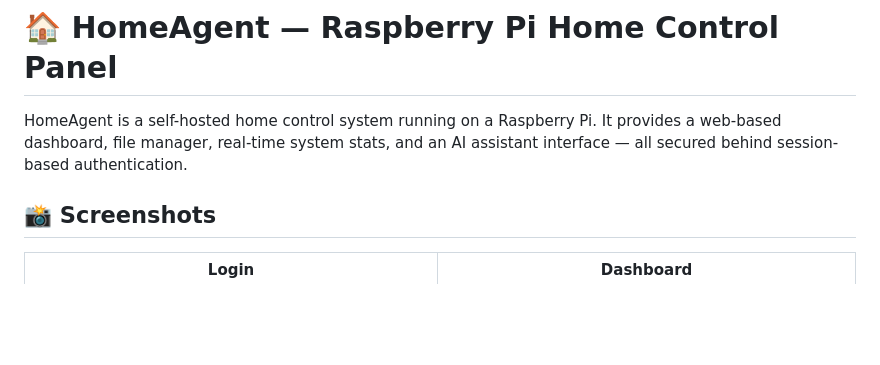
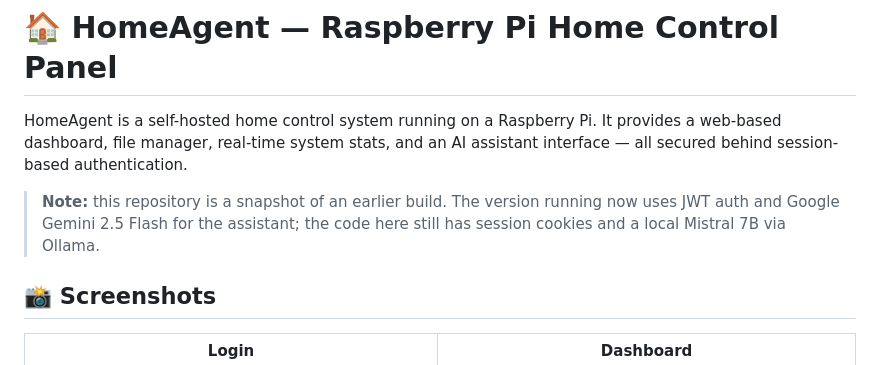
Before and after one commit to SerhanEnsar/HomeAgent, a Markdown page: README.md, the part around the change. Rendered like a GitHub page; blank space fills up the shorter version.

Commit message:
README: note that this snapshot predates the running build
Anyone reading the portfolio entry and then this repository would find them
disagreeing on two points. The entry is describing the current system; the code
published here is older.

Co-Authored-By: Claude Opus 5 <noreply@anthropic.com>
Claude-Session: https://claude.ai/code/session_01BBbCeCAWihD5J1tRQBkBve

```diff
--- a/README.md
+++ b/README.md
@@ -1,6 +1,8 @@
 # 🏠 HomeAgent — Raspberry Pi Home Control Panel
 
 HomeAgent is a self-hosted home control system running on a Raspberry Pi. It provides a web-based dashboard, file manager, real-time system stats, and an AI assistant interface — all secured behind session-based authentication.
+
+> **Note:** this repository is a snapshot of an earlier build. The version running now uses JWT auth and Google Gemini 2.5 Flash for the assistant; the code here still has session cookies and a local Mistral 7B via Ollama.
 
 ## 📸 Screenshots
 
```
